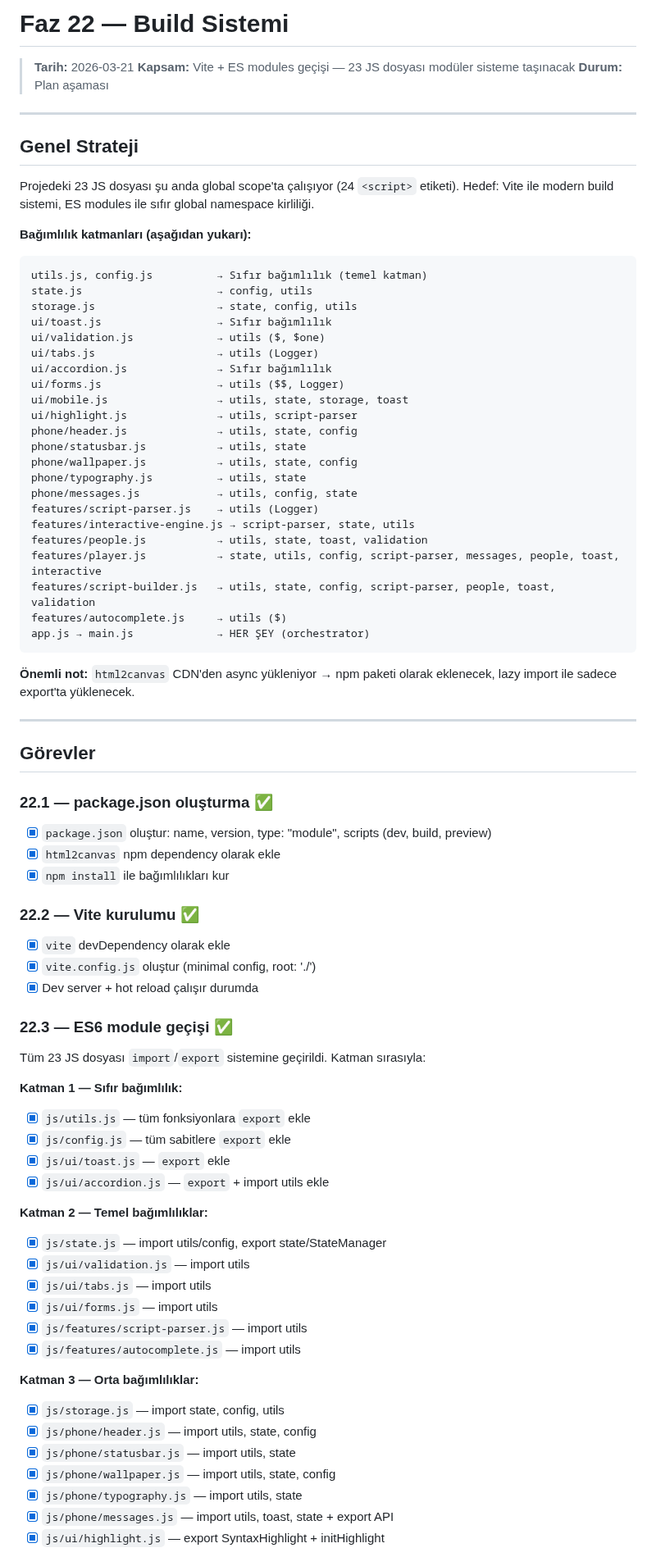
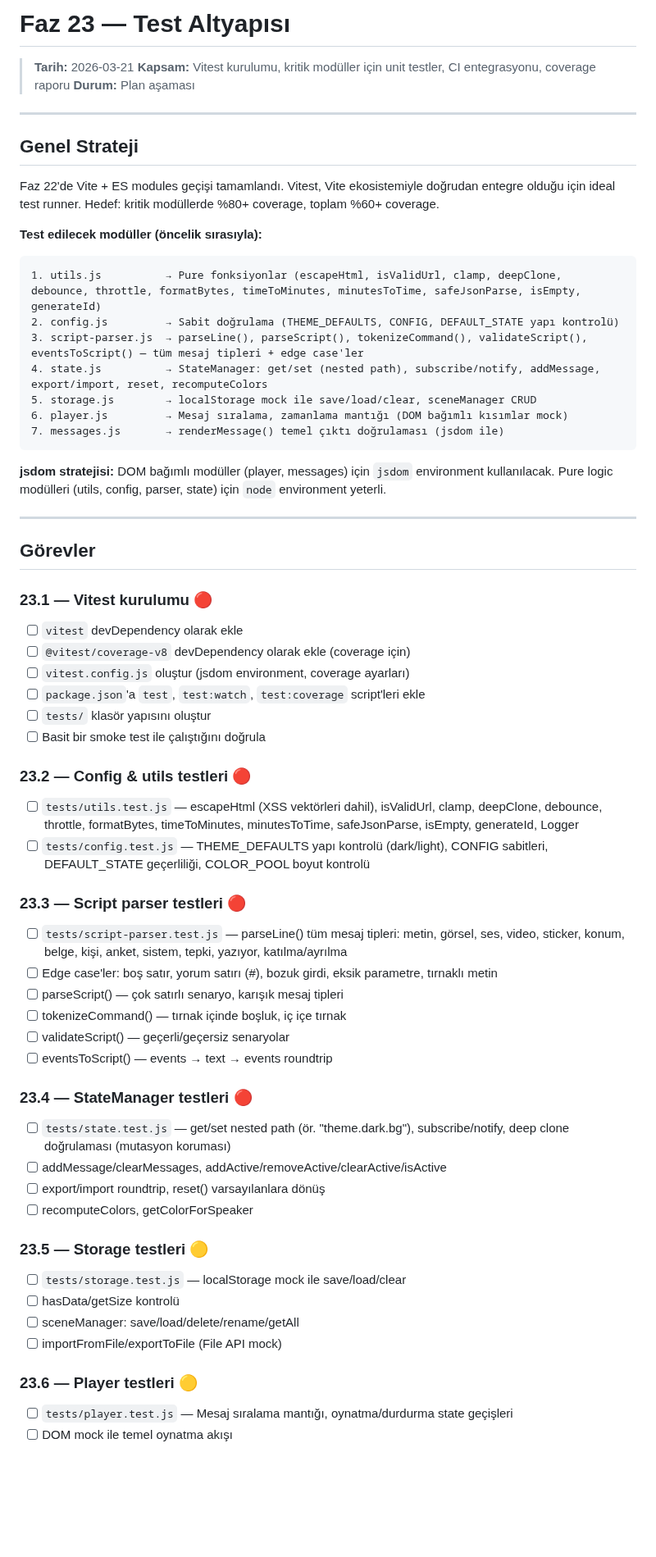
Before and after one commit to numanberka-coder/wasim, a Markdown page: tasks/todo.md, the part around one of its changes. Shown at 82% size. Rendered like a GitHub page; blank space fills up the shorter version.

Commit message:
Faz 23 planı: Test Altyapısı — Vitest + unit testler + CI
https://claude.ai/code/session_01SWowV1oW5XsXghmU3UCktB

````diff
--- a/tasks/todo.md
+++ b/tasks/todo.md
@@ -1,81 +1,65 @@
-# Faz 22 — Build Sistemi
+# Faz 23 — Test Altyapısı
 
 > **Tarih:** 2026-03-21
-> **Kapsam:** Vite + ES modules geçişi — 23 JS dosyası modüler sisteme taşınacak
+> **Kapsam:** Vitest kurulumu, kritik modüller için unit testler, CI entegrasyonu, coverage raporu
 > **Durum:** Plan aşaması
 
 ---
 
 ## Genel Strateji
 
-Projedeki 23 JS dosyası şu anda global scope'ta çalışıyor (24 `<script>` etiketi).
-Hedef: Vite ile modern build sistemi, ES modules ile sıfır global namespace kirliliği.
+Faz 22'de Vite + ES modules geçişi tamamlandı. Vitest, Vite ekosistemiyle doğrudan entegre olduğu için ideal test runner. Hedef: kritik modüllerde %80+ coverage, toplam %60+ coverage.
 
-**Bağımlılık katmanları (aşağıdan yukarı):**
+**Test edilecek modüller (öncelik sırasıyla):**
 ```
-utils.js, config.js          → Sıfır bağımlılık (temel katman)
-state.js                     → config, utils
-storage.js                   → state, config, utils
-ui/toast.js                  → Sıfır bağımlılık
-ui/validation.js             → utils ($, $one)
-ui/tabs.js                   → utils (Logger)
-ui/accordion.js              → Sıfır bağımlılık
-ui/forms.js                  → utils ($$, Logger)
-ui/mobile.js                 → utils, state, storage, toast
-ui/highlight.js              → utils, script-parser
-phone/header.js              → utils, state, config
-phone/statusbar.js           → utils, state
-phone/wallpaper.js           → utils, state, config
-phone/typography.js          → utils, state
-phone/messages.js            → utils, config, state
-features/script-parser.js    → utils (Logger)
-features/interactive-engine.js → script-parser, state, utils
-features/people.js           → utils, state, toast, validation
-features/player.js           → state, utils, config, script-parser, messages, people, toast, interactive
-features/script-builder.js   → utils, state, config, script-parser, people, toast, validation
-features/autocomplete.js     → utils ($)
-app.js → main.js             → HER ŞEY (orchestrator)
+1. utils.js          → Pure fonksiyonlar (escapeHtml, isValidUrl, clamp, deepClone, debounce, throttle, formatBytes, timeToMinutes, minutesToTime, safeJsonParse, isEmpty, generateId)
+2. config.js         → Sabit doğrulama (THEME_DEFAULTS, CONFIG, DEFAULT_STATE yapı kontrolü)
+3. script-parser.js  → parseLine(), parseScript(), tokenizeCommand(), validateScript(), eventsToScript() — tüm mesaj tipleri + edge case'ler
+4. state.js          → StateManager: get/set (nested path), subscribe/notify, addMessage, export/import, reset, recomputeColors
+5. storage.js        → localStorage mock ile save/load/clear, sceneManager CRUD
+6. player.js         → Mesaj sıralama, zamanlama mantığı (DOM bağımlı kısımlar mock)
+7. messages.js       → renderMessage() temel çıktı doğrulaması (jsdom ile)
 ```
 
-**Önemli not:** `html2canvas` CDN'den async yükleniyor → npm paketi olarak eklenecek, lazy import ile sadece export'ta yüklenecek.
+**jsdom stratejisi:** DOM bağımlı modüller (player, messages) için `jsdom` environment kullanılacak. Pure logic modülleri (utils, config, parser, state) için `node` environment yeterli.
 
 ---
 
 ## Görevler
 
-### 22.1 — package.json oluşturma ✅
-- [x] `package.json` oluştur: name, version, type: "module", scripts (dev, build, preview)
-- [x] `html2canvas` npm dependency olarak ekle
-- [x] `npm install` ile bağımlılıkları kur
+### 23.1 — Vitest kurulumu 🔴
+- [ ] `vitest` devDependency olarak ekle
+- [ ] `@vitest/coverage-v8` devDependency olarak ekle (coverage için)
+- [ ] `vitest.config.js` oluştur (jsdom environment, coverage ayarları)
+- [ ] `package.json`'a `test`, `test:watch`, `test:coverage` script'leri ekle
+- [ ] `tests/` klasör yapısını oluştur
+- [ ] Basit bir smoke test ile çalıştığını doğrula
 
-### 22.2 — Vite kurulumu ✅
-- [x] `vite` devDependency olarak ekle
-- [x] `vite.config.js` oluştur (minimal config, root: './')
-- [x] Dev server + hot reload çalışır durumda
+### 23.2 — Config & utils testleri 🔴
+- [ ] `tests/utils.test.js` — escapeHtml (XSS vektörleri dahil), isValidUrl, clamp, deepClone, debounce, throttle, formatBytes, timeToMinutes, minutesToTime, safeJsonParse, isEmpty, generateId, Logger
+- [ ] `tests/config.test.js` — THEME_DEFAULTS yapı kontrolü (dark/light), CONFIG sabitleri, DEFAULT_STATE geçerliliği, COLOR_POOL boyut kontrolü
 
-### 22.3 — ES6 module geçişi ✅
-Tüm 23 JS dosyası `import`/`export` sistemine geçirildi. Katman sırasıyla:
+### 23.3 — Script parser testleri 🔴
+- [ ] `tests/script-parser.test.js` — parseLine() tüm mesaj tipleri: metin, görsel, ses, video, sticker, konum, belge, kişi, anket, sistem, tepki, yazıyor, katılma/ayrılma
+- [ ] Edge case'ler: boş satır, yorum satırı (#), bozuk girdi, eksik parametre, tırnaklı metin
+- [ ] parseScript() — çok satırlı senaryo, karışık mesaj tipleri
+- [ ] tokenizeCommand() — tırnak içinde boşluk, iç içe tırnak
+- [ ] validateScript() — geçerli/geçersiz senaryolar
+- [ ] eventsToScript() — events → text → events roundtrip
 
-**Katman 1 — Sıfır bağımlılık:**
-- [x] `js/utils.js` — tüm fonksiyonlara `export` ekle
-- [x] `js/config.js` — tüm sabitlere `export` ekle
-- [x] `js/ui/toast.js` — `export` ekle
-- [x] `js/ui/accordion.js` — `export` + import utils ekle
+### 23.4 — StateManager testleri 🔴
+- [ ] `tests/state.test.js` — get/set nested path (ör. "theme.dark.bg"), subscribe/notify, deep clone doğrulaması (mutasyon koruması)
+- [ ] addMessage/clearMessages, addActive/removeActive/clearActive/isActive
+- [ ] export/import roundtrip, reset() varsayılanlara dönüş
+- [ ] recomputeColors, getColorForSpeaker
 
-**Katman 2 — Temel bağımlılıklar:**
-- [x] `js/state.js` — import utils/config, export state/StateManager
-- [x] `js/ui/validation.js` — import utils
-- [x] `js/ui/tabs.js` — import utils
-- [x] `js/ui/forms.js` — import utils
-- [x] `js/features/script-parser.js` — import utils
-- [x] `js/features/autocomplete.js` — import utils
+### 23.5 — Storage testleri 🟡
+- [ ] `tests/storage.test.js` — localStorage mock ile save/load/clear
+- [ ] hasData/getSize kontrolü
+- [ ] sceneManager: save/load/delete/rename/getAll
+- [ ] importFromFile/exportToFile (File API mock)
 
-**Katman 3 — Orta bağımlılıklar:**
-- [x] `js/storage.js` — import state, config, utils
-- [x] `js/phone/header.js` — import utils, state, config
-- [x] `js/phone/statusbar.js` — import utils, state
-- [x] `js/phone/wallpaper.js` — import utils, state, config
-- [x] `js/phone/typography.js` — import utils, state
-- [x] `js/phone/messages.js` — import utils, toast, state + export API
-- [x] `js/ui/highlight.js` — export SyntaxHighlight + initHighlight
+### 23.6 — Player testleri 🟡
+- [ ] `tests/player.test.js` — Mesaj sıralama mantığı, oynatma/durdurma state geçişleri
+- [ ] DOM mock ile temel oynatma akışı
 
````
Also changed, not shown: other parts of tasks/todo.md (+20 -40 lines).
